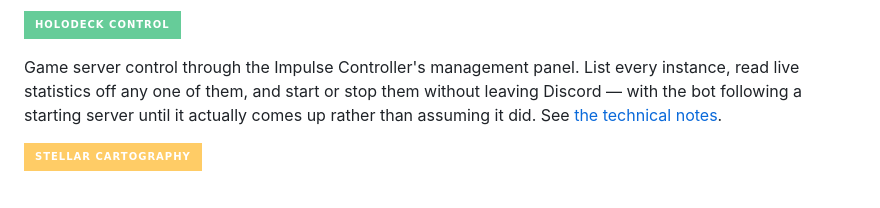
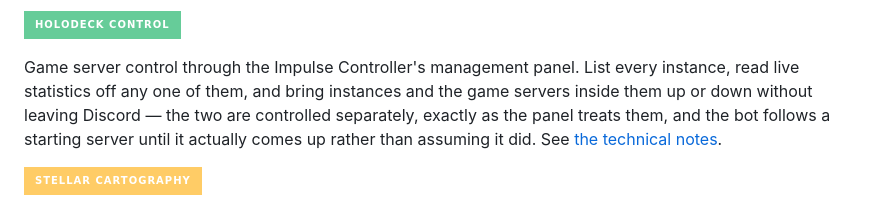
Before and after one commit to SkyeRangerDelta/LCARS47, a Markdown page: README.md, the part around the change. Rendered like a GitHub page; badges without logos.

Commit message:
docs: Updated readme again

```diff
--- a/README.md
+++ b/README.md
@@ -53,9 +53,10 @@ storm.
 ![HOLODECK CONTROL](https://img.shields.io/badge/HOLODECK_CONTROL-66CC99?style=for-the-badge&labelColor=66CC99)
 
 Game server control through the Impulse Controller's management panel. List every instance,
-read live statistics off any one of them, and start or stop them without leaving Discord —
-with the bot following a starting server until it actually comes up rather than assuming it
-did. See [the technical notes](docs/technical/amp-api-integration.md).
+read live statistics off any one of them, and bring instances and the game servers inside
+them up or down without leaving Discord — the two are controlled separately, exactly as the
+panel treats them, and the bot follows a starting server until it actually comes up rather
+than assuming it did. See [the technical notes](docs/technical/amp-api-integration.md).
 
 ![STELLAR CARTOGRAPHY](https://img.shields.io/badge/STELLAR_CARTOGRAPHY-FFCC66?style=for-the-badge&labelColor=FFCC66)
 
```
